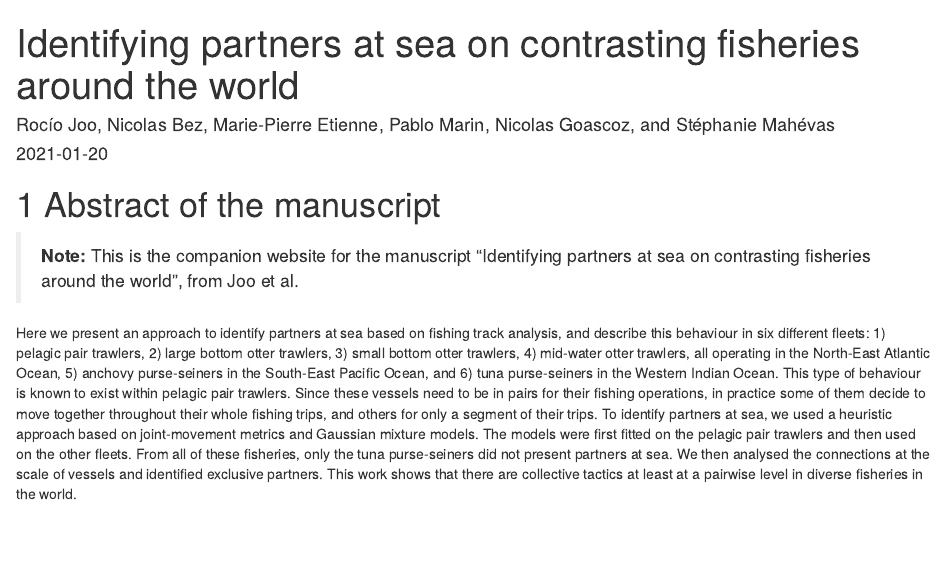
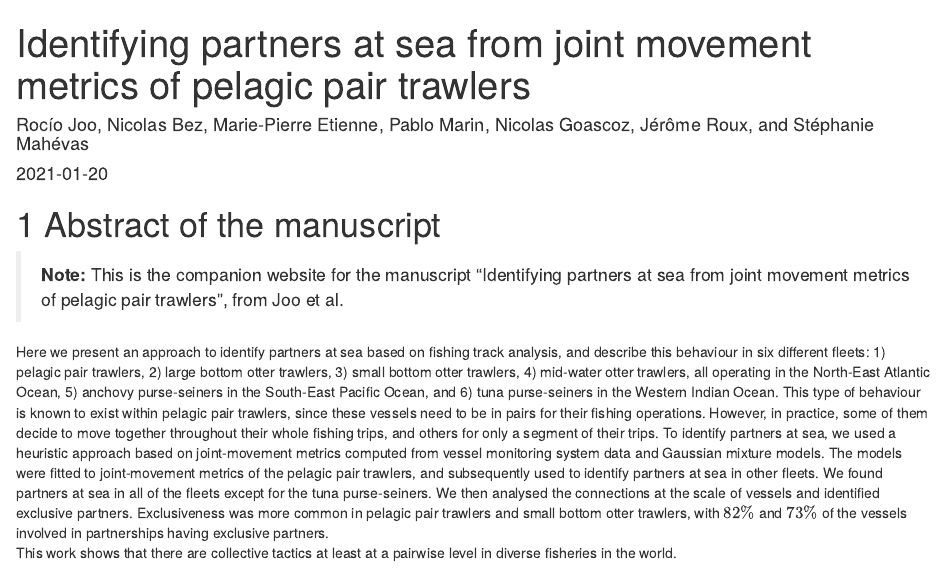
Before and after one commit to rociojoo/partners-at-sea, an R Markdown document (index.Rmd): the page in a window 1100 px wide, from its top. Rendered offline with R 4.5, knitr and Pandoc, with nearby package versions; drawn as R Markdown's standard HTML page in place of the format the file asks for.

Commit message:
updating title and abstract

```diff
--- a/index.Rmd
+++ b/index.Rmd
@@ -1,6 +1,6 @@
 ---
-title: "Identifying partners at sea on contrasting fisheries around the world"
-author: "Rocío Joo, Nicolas Bez, Marie-Pierre Etienne, Pablo Marin, Nicolas Goascoz, and Stéphanie Mahévas"
+title: "Identifying partners at sea from joint movement metrics of pelagic pair trawlers"
+author: "Rocío Joo, Nicolas Bez, Marie-Pierre Etienne, Pablo Marin, Nicolas Goascoz, Jérôme Roux, and Stéphanie Mahévas"
 date: "`r Sys.Date()`"
 site: bookdown::bookdown_site
 output: bookdown::gitbook
@@ -8,7 +8,7 @@ documentclass: book
 # bibliography: ["Bibliography/referencesthese.bib"]
 # biblio-style: apalike
 link-citations: yes
-description: "Characterizing dyadic joing movement in world fisheries"
+description: "Characterizing dyadic joint movement in world fisheries"
 ---
 
 <!-- # Introduction -->
@@ -16,13 +16,14 @@ description: "Characterizing dyadic joing movement in world fisheries"
 
 # Abstract of the manuscript
 
-> **Note:** This is the companion website for the manuscript “Identifying partners at sea on contrasting fisheries around the world”,
+> **Note:** This is the companion website for the manuscript “Identifying partners at sea from joint movement metrics of pelagic pair trawlers”,
 from Joo et al.
 
 Here we present an approach to identify partners at sea based on fishing track analysis, and describe this behaviour in six different fleets: 1) pelagic pair trawlers, 2) large bottom otter trawlers, 3) small bottom otter trawlers, 4) mid-water otter trawlers, all operating in the North-East Atlantic Ocean, 5) anchovy purse-seiners in the South-East Pacific Ocean, and 6) tuna purse-seiners in the Western Indian Ocean.
-This type of behaviour is known to exist within pelagic pair trawlers. Since these vessels need to be in pairs for their fishing operations, in practice some of them decide to move together throughout their whole fishing trips, and others for only a segment of their trips.
-To identify partners at sea, we used a heuristic approach based on joint-movement metrics and Gaussian mixture models. The models were first fitted on the pelagic pair trawlers and then used on the other fleets. From all of these fisheries, only the tuna purse-seiners did not present partners at sea.
+This type of behaviour is known to exist within pelagic pair trawlers, since these vessels need to be in pairs for their fishing operations. However, in practice, some of them decide to move together throughout their whole fishing trips, and others for only a segment of their trips.
+To identify partners at sea, we used a heuristic approach based on joint-movement metrics computed from vessel monitoring system data and Gaussian mixture models. The models were fitted to joint-movement metrics of the pelagic pair trawlers, and subsequently used to identify partners at sea in other fleets. We found partners at sea in all of the fleets except for  the tuna purse-seiners.
 We then analysed the connections at the scale of vessels and identified exclusive partners.
+Exclusiveness was more common in pelagic pair trawlers and small bottom otter trawlers, with $82\%$ and $73\%$ of the vessels involved in partnerships having exclusive partners.
 This work shows that there are collective tactics at least at a pairwise level in diverse fisheries in the world.
 
 <br />
```
